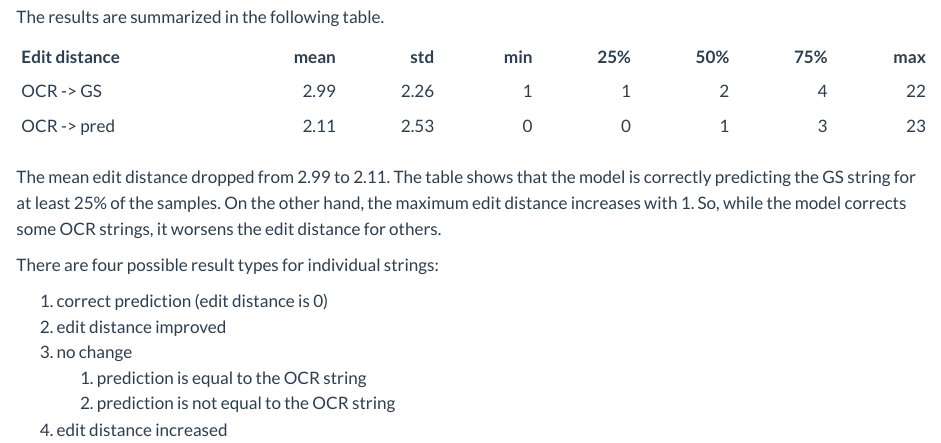
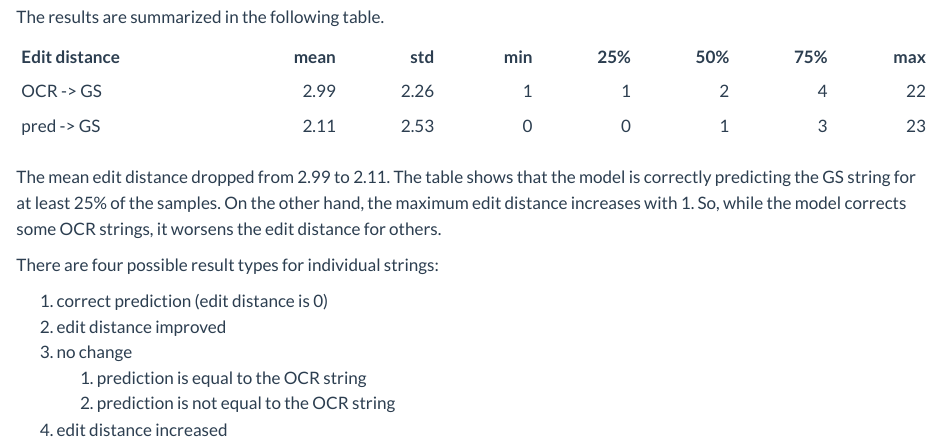
Before and after one commit to jvdzwaan/jvdzwaan.github.io, a Quarto document (posts/2023-01-18_Correcting-OCR-mistakes-experiment-1/index.qmd): the page in a window 1100 px wide, from 8990 px down. Rendered offline with R 4.5, knitr and Pandoc in place of Quarto, with nearby package versions; long lines of code are wrapped.

Commit message:
Fix label in table

```diff
--- a/posts/2023-01-18_Correcting-OCR-mistakes-experiment-1/index.qmd
+++ b/posts/2023-01-18_Correcting-OCR-mistakes-experiment-1/index.qmd
@@ -370,7 +370,7 @@ The results are summarized in the following table.
 | Edit distance |   mean |   std |   min |   25% |   50% |   75% |   max |
 |:------------- |-------:|------:|------:|------:|------:|------:|------:|
 | OCR -> GS     |   2.99 |  2.26 |     1 |     1 |     2 |     4 |    22 |
-| OCR -> pred   |   2.11 |  2.53 |     0 |     0 |     1 |     3 |    23 |
+| pred -> GS    |   2.11 |  2.53 |     0 |     0 |     1 |     3 |    23 |
 
 The mean edit distance dropped from 2.99 to 2.11. The table shows that the model
 is correctly predicting the GS string for at least 25% of the samples. On the
```
